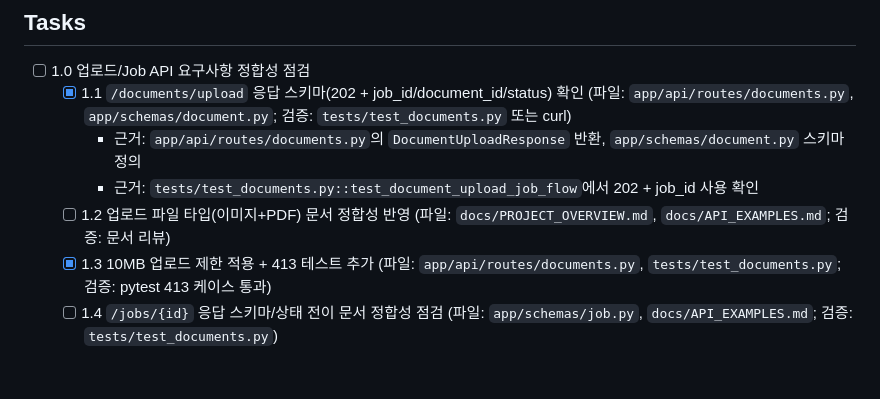
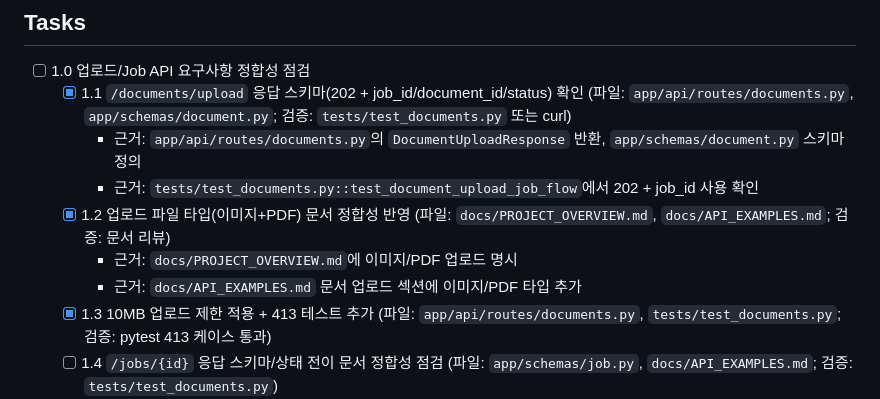
Before and after one commit to Bkankim/ASHD, a Markdown page: tasks/tasks-prd-document-processing-ocr-llm-jobs.md, the part around the change. Rendered like a GitHub page; blank space fills up the shorter version.

Commit message:
task 1.2 document upload file types

```diff
--- a/tasks/tasks-prd-document-processing-ocr-llm-jobs.md
+++ b/tasks/tasks-prd-document-processing-ocr-llm-jobs.md
@@ -37,7 +37,9 @@
   - [x] 1.1 `/documents/upload` 응답 스키마(202 + job_id/document_id/status) 확인 (파일: `app/api/routes/documents.py`, `app/schemas/document.py`; 검증: `tests/test_documents.py` 또는 curl)
     - 근거: `app/api/routes/documents.py`의 `DocumentUploadResponse` 반환, `app/schemas/document.py` 스키마 정의
     - 근거: `tests/test_documents.py::test_document_upload_job_flow`에서 202 + job_id 사용 확인
-  - [ ] 1.2 업로드 파일 타입(이미지+PDF) 문서 정합성 반영 (파일: `docs/PROJECT_OVERVIEW.md`, `docs/API_EXAMPLES.md`; 검증: 문서 리뷰)
+  - [x] 1.2 업로드 파일 타입(이미지+PDF) 문서 정합성 반영 (파일: `docs/PROJECT_OVERVIEW.md`, `docs/API_EXAMPLES.md`; 검증: 문서 리뷰)
+    - 근거: `docs/PROJECT_OVERVIEW.md`에 이미지/PDF 업로드 명시
+    - 근거: `docs/API_EXAMPLES.md` 문서 업로드 섹션에 이미지/PDF 타입 추가
   - [x] 1.3 10MB 업로드 제한 적용 + 413 테스트 추가 (파일: `app/api/routes/documents.py`, `tests/test_documents.py`; 검증: pytest 413 케이스 통과)
   - [ ] 1.4 `/jobs/{id}` 응답 스키마/상태 전이 문서 정합성 점검 (파일: `app/schemas/job.py`, `docs/API_EXAMPLES.md`; 검증: `tests/test_documents.py`)
 
```
Also changed, not shown: docs/API_EXAMPLES.md (added, +142 -0 lines), docs/PROJECT_OVERVIEW.md (added, +249 -0 lines).
